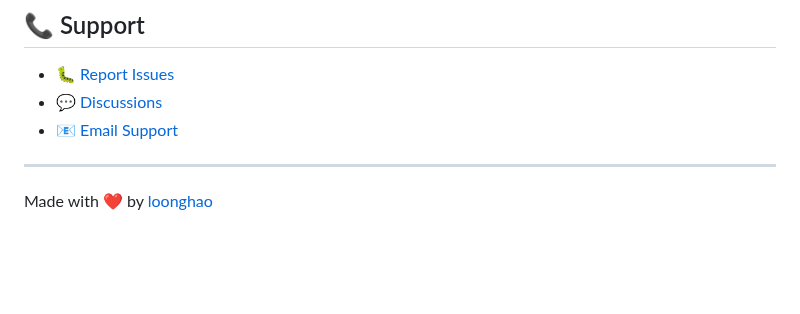
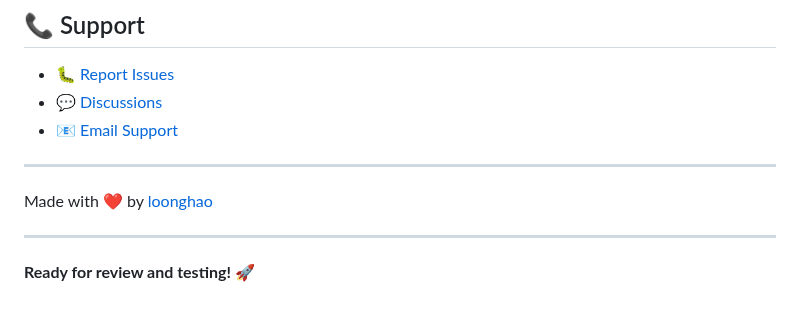
Before and after one commit to loonghao/installer-analyzer, a Markdown page: README.md, the part around the change. Rendered like a GitHub page; blank space fills up the shorter version.

Commit message:
docs: add ready for review message to README

```diff
--- a/README.md
+++ b/README.md
@@ -207,3 +207,7 @@ This project is licensed under the MIT License - see the [LICENSE](LICENSE) file
 ---
 
 Made with ❤️ by [loonghao](https://github.com/loonghao)
+
+---
+
+**Ready for review and testing!** 🚀
```
